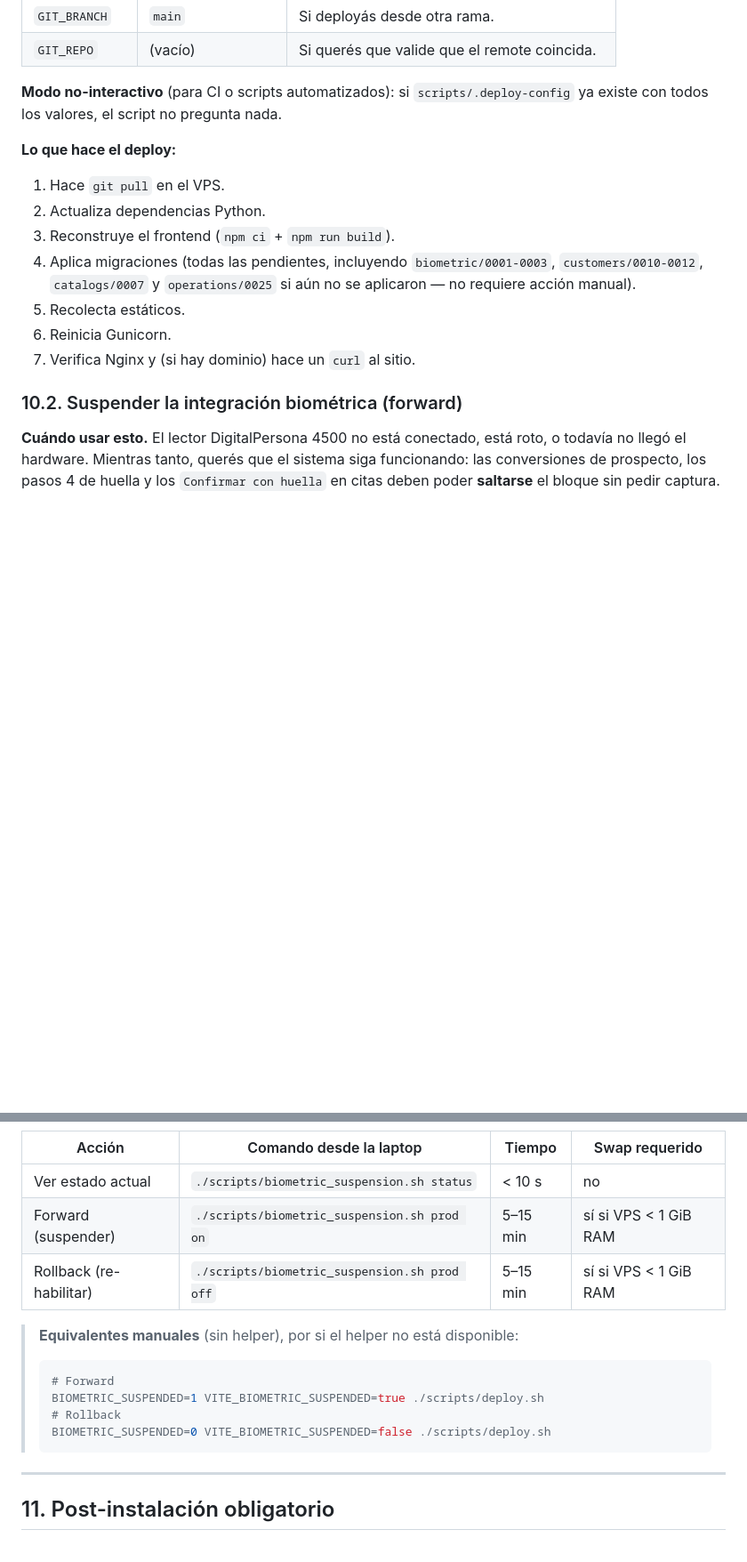
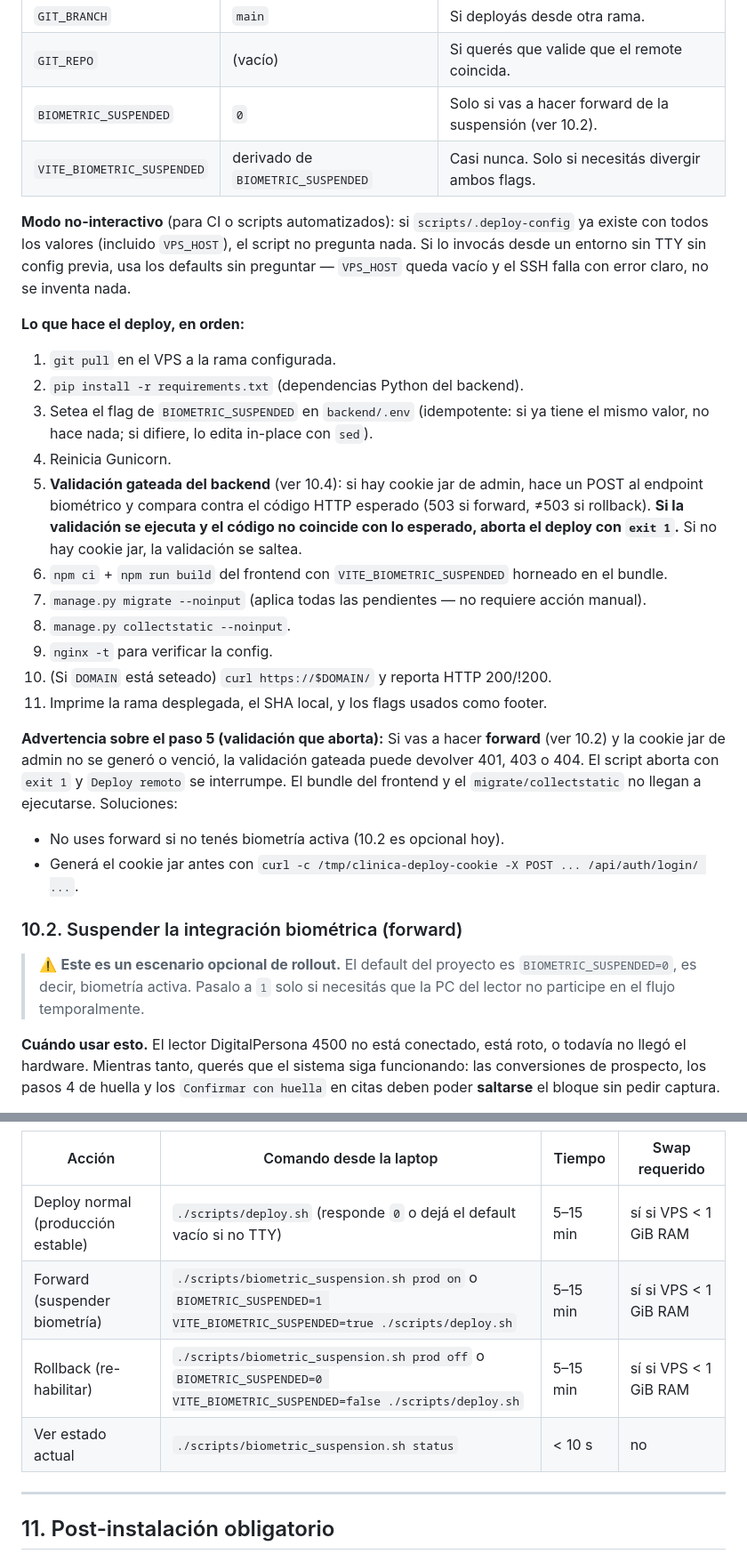
Before and after one commit to fabianRivero/clinica-test, a Markdown page: docs/vps-setup-from-scratch.md, 2 parts joined by grey strips. Shown at 89% size. Rendered like a GitHub page; blank space fills up the shorter version.

````diff
--- a/docs/vps-setup-from-scratch.md
+++ b/docs/vps-setup-from-scratch.md
@@ -833,20 +829,33 @@ O borrá el archivo y volvé a correr el script.
 | `DOMAIN` | (vacío) | Para que el script verifique HTTP 200 al final. |
 | `GIT_BRANCH` | `main` | Si deployás desde otra rama. |
 | `GIT_REPO` | (vacío) | Si querés que valide que el remote coincida. |
-
-**Modo no-interactivo** (para CI o scripts automatizados): si `scripts/.deploy-config` ya existe con todos los valores, el script no pregunta nada.
-
-**Lo que hace el deploy:**
-
-1. Hace `git pull` en el VPS.
-2. Actualiza dependencias Python.
-3. Reconstruye el frontend (`npm ci` + `npm run build`).
-4. Aplica migraciones (todas las pendientes, incluyendo `biometric/0001-0003`, `customers/0010-0012`, `catalogs/0007` y `operations/0025` si aún no se aplicaron — no requiere acción manual).
-5. Recolecta estáticos.
-6. Reinicia Gunicorn.
-7. Verifica Nginx y (si hay dominio) hace un `curl` al sitio.
+| `BIOMETRIC_SUSPENDED` | `0` | Solo si vas a hacer forward de la suspensión (ver 10.2). |
+| `VITE_BIOMETRIC_SUSPENDED` | derivado de `BIOMETRIC_SUSPENDED` | Casi nunca. Solo si necesitás divergir ambos flags. |
+
+**Modo no-interactivo** (para CI o scripts automatizados): si `scripts/.deploy-config` ya existe con todos los valores (incluido `VPS_HOST`), el script no pregunta nada. Si lo invocás desde un entorno sin TTY sin config previa, usa los defaults sin preguntar — `VPS_HOST` queda vacío y el SSH falla con error claro, no se inventa nada.
+
+**Lo que hace el deploy, en orden:**
+
+1. `git pull` en el VPS a la rama configurada.
+2. `pip install -r requirements.txt` (dependencias Python del backend).
+3. Setea el flag de `BIOMETRIC_SUSPENDED` en `backend/.env` (idempotente: si ya tiene el mismo valor, no hace nada; si difiere, lo edita in-place con `sed`).
+4. Reinicia Gunicorn.
+5. **Validación gateada del backend** (ver 10.4): si hay cookie jar de admin, hace un POST al endpoint biométrico y compara contra el código HTTP esperado (503 si forward, ≠503 si rollback). **Si la validación se ejecuta y el código no coincide con lo esperado, aborta el deploy con `exit 1`.** Si no hay cookie jar, la validación se saltea.
+6. `npm ci` + `npm run build` del frontend con `VITE_BIOMETRIC_SUSPENDED` horneado en el bundle.
+7. `manage.py migrate --noinput` (aplica todas las pendientes — no requiere acción manual).
+8. `manage.py collectstatic --noinput`.
+9. `nginx -t` para verificar la config.
+10. (Si `DOMAIN` está seteado) `curl https://$DOMAIN/` y reporta HTTP 200/!200.
+11. Imprime la rama desplegada, el SHA local, y los flags usados como footer.
+
+**Advertencia sobre el paso 5 (validación que aborta):** Si vas a hacer **forward** (ver 10.2) y la cookie jar de admin no se generó o venció, la validación gateada puede devolver 401, 403 o 404. El script aborta con `exit 1` y `Deploy remoto` se interrumpe. El bundle del frontend y el `migrate/collectstatic` no llegan a ejecutarse. Soluciones:
+
+- No uses forward si no tenés biometría activa (10.2 es opcional hoy).
+- Generá el cookie jar antes con `curl -c /tmp/clinica-deploy-cookie -X POST ... /api/auth/login/ ...`.
 
 ### 10.2. Suspender la integración biométrica (forward)
+
+> ⚠️ **Este es un escenario opcional de rollout.** El default del proyecto es `BIOMETRIC_SUSPENDED=0`, es decir, biometría activa. Pasalo a `1` solo si necesitás que la PC del lector no participe en el flujo temporalmente.
 
 **Cuándo usar esto.** El lector DigitalPersona 4500 no está conectado, está roto, o todavía no llegó el hardware. Mientras tanto, querés que el sistema siga funcionando: las conversiones de prospecto, los pasos 4 de huella y los `Confirmar con huella` en citas deben poder **saltarse** el bloque sin pedir captura.
 
@@ -1059,18 +1115,10 @@ Por eso **siempre se cambian ambos en el mismo deploy**. `scripts/deploy.sh` se
 
 | Acción | Comando desde la laptop | Tiempo | Swap requerido |
 |---|---|---|---|
+| Deploy normal (producción estable) | `./scripts/deploy.sh` (responde `0` o dejá el default vacío si no TTY) | 5–15 min | sí si VPS < 1 GiB RAM |
+| Forward (suspender biometría) | `./scripts/biometric_suspension.sh prod on` o `BIOMETRIC_SUSPENDED=1 VITE_BIOMETRIC_SUSPENDED=true ./scripts/deploy.sh` | 5–15 min | sí si VPS < 1 GiB RAM |
+| Rollback (re-habilitar) | `./scripts/biometric_suspension.sh prod off` o `BIOMETRIC_SUSPENDED=0 VITE_BIOMETRIC_SUSPENDED=false ./scripts/deploy.sh` | 5–15 min | sí si VPS < 1 GiB RAM |
 | Ver estado actual | `./scripts/biometric_suspension.sh status` | < 10 s | no |
-| Forward (suspender) | `./scripts/biometric_suspension.sh prod on` | 5–15 min | sí si VPS < 1 GiB RAM |
-| Rollback (re-habilitar) | `./scripts/biometric_suspension.sh prod off` | 5–15 min | sí si VPS < 1 GiB RAM |
-
-> **Equivalentes manuales** (sin helper), por si el helper no está disponible:
->
-> ```bash
-> # Forward
-> BIOMETRIC_SUSPENDED=1 VITE_BIOMETRIC_SUSPENDED=true ./scripts/deploy.sh
-> # Rollback
-> BIOMETRIC_SUSPENDED=0 VITE_BIOMETRIC_SUSPENDED=false ./scripts/deploy.sh
-> ```
 
 ---
 
````
Also changed, not shown: other parts of docs/vps-setup-from-scratch.md (+72 -29 lines).
